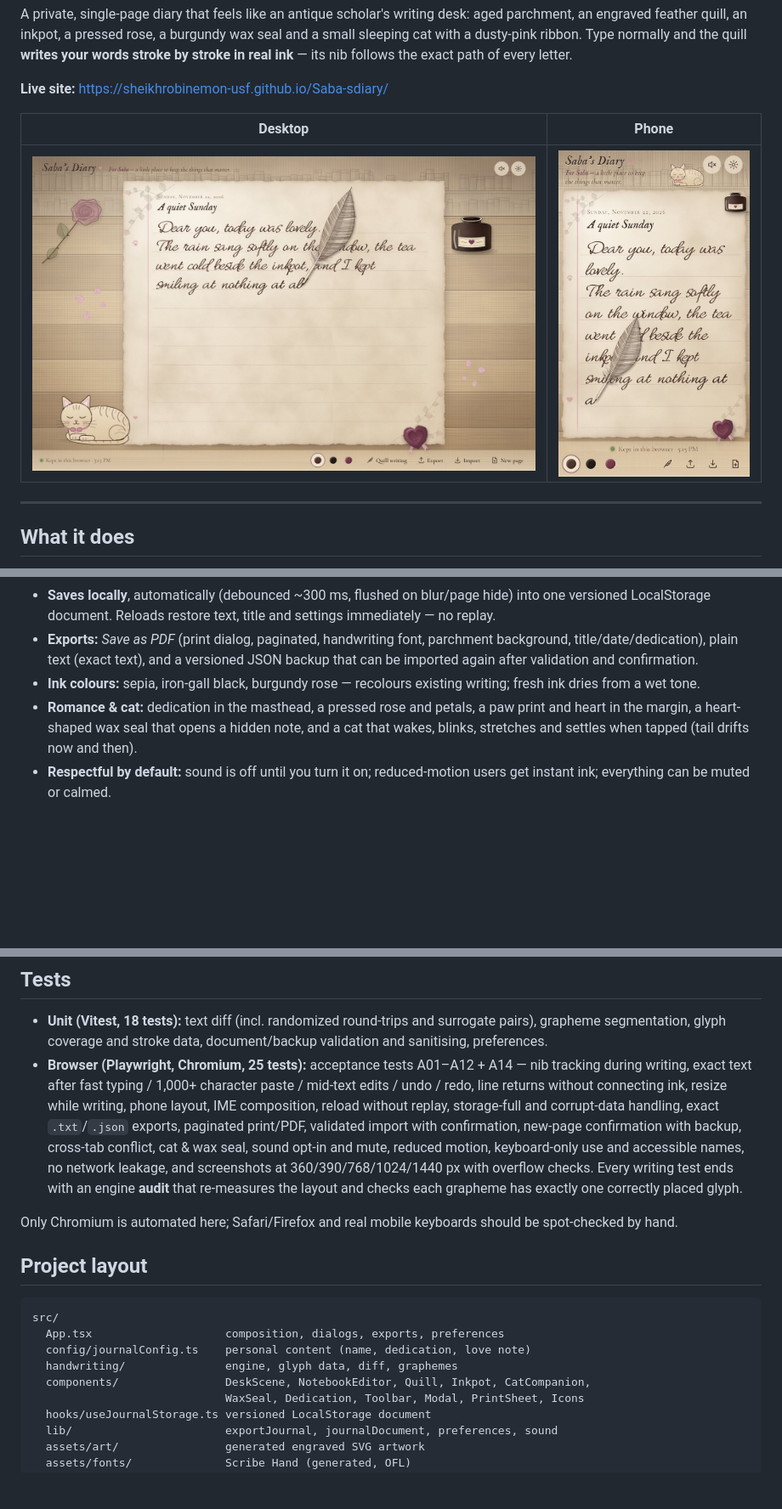
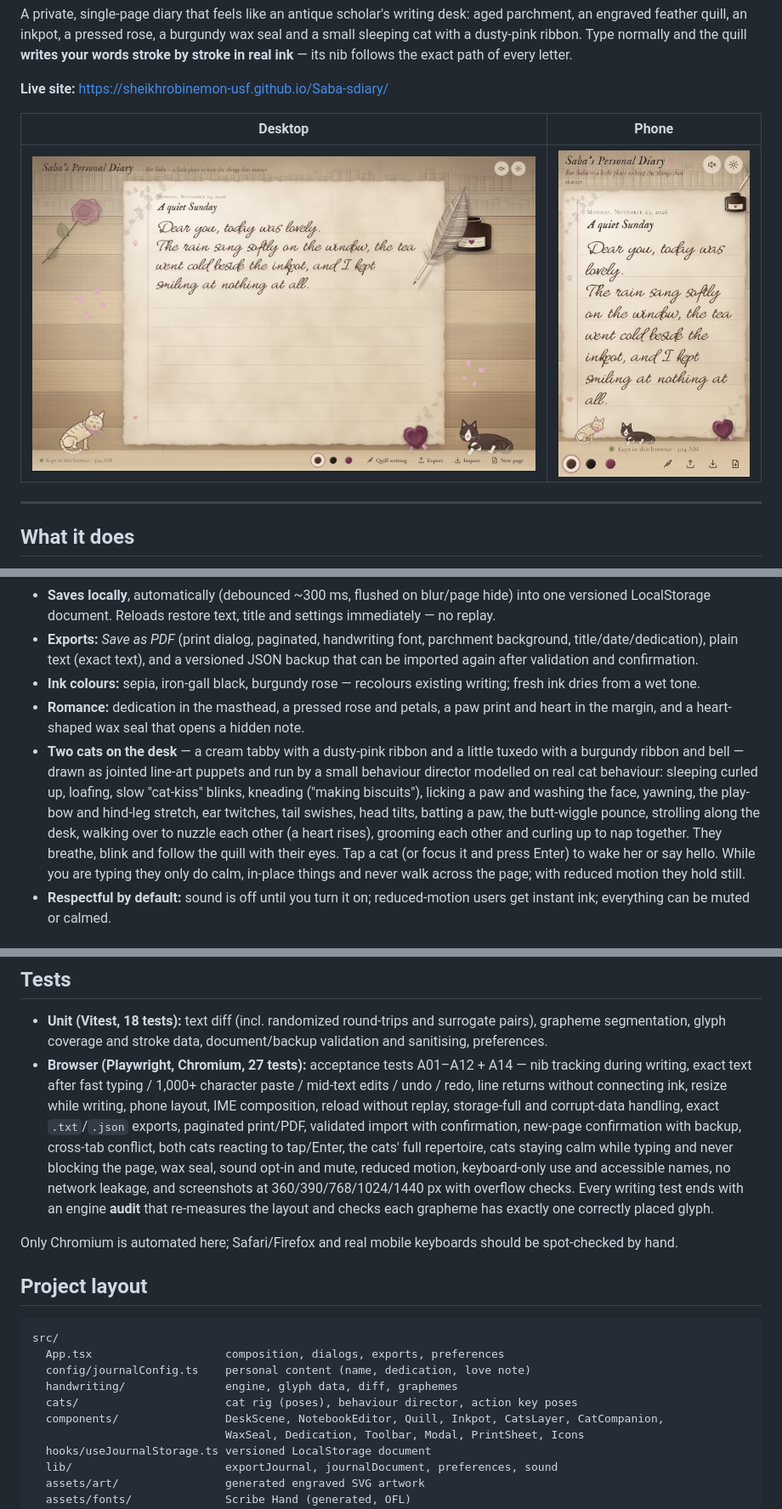
Before and after one commit to SheikhRobinEmon-USF/Saba-sdiary, a Markdown page: README.md, 3 parts joined by grey strips. Shown at 85% size. Rendered like a GitHub page; pictures changed too: docs/screenshots/desktop.jpg, docs/screenshots/mobile.jpg; blank space fills up the shorter version.

```diff
--- a/README.md
+++ b/README.md
@@ -20,7 +20,8 @@ A private, single-page diary that feels like an antique scholar's writing desk:
 - **Saves locally**, automatically (debounced ~300 ms, flushed on blur/page hide) into one versioned LocalStorage document. Reloads restore text, title and settings immediately — no replay.
 - **Exports:** *Save as PDF* (print dialog, paginated, handwriting font, parchment background, title/date/dedication), plain text (exact text), and a versioned JSON backup that can be imported again after validation and confirmation.
 - **Ink colours:** sepia, iron-gall black, burgundy rose — recolours existing writing; fresh ink dries from a wet tone.
-- **Romance & cat:** dedication in the masthead, a pressed rose and petals, a paw print and heart in the margin, a heart-shaped wax seal that opens a hidden note, and a cat that wakes, blinks, stretches and settles when tapped (tail drifts now and then).
+- **Romance:** dedication in the masthead, a pressed rose and petals, a paw print and heart in the margin, and a heart-shaped wax seal that opens a hidden note.
+- **Two cats on the desk** — a cream tabby with a dusty-pink ribbon and a little tuxedo with a burgundy ribbon and bell — drawn as jointed line-art puppets and run by a small behaviour director modelled on real cat behaviour: sleeping curled up, loafing, slow "cat-kiss" blinks, kneading ("making biscuits"), licking a paw and washing the face, yawning, the play-bow and hind-leg stretch, ear twitches, tail swishes, head tilts, batting a paw, the butt-wiggle pounce, strolling along the desk, walking over to nuzzle each other (a heart rises), grooming each other and curling up to nap together. They breathe, blink and follow the quill with their eyes. Tap a cat (or focus it and press Enter) to wake her or say hello. While you are typing they only do calm, in-place things and never walk across the page; with reduced motion they hold still.
 - **Respectful by default:** sound is off until you turn it on; reduced-motion users get instant ink; everything can be muted or calmed.
 
 ## Privacy
@@ -69,7 +70,7 @@ Real form controls with visible focus, a skip link to the page, named buttons (i
 ## Tests
 
 - **Unit (Vitest, 18 tests):** text diff (incl. randomized round-trips and surrogate pairs), grapheme segmentation, glyph coverage and stroke data, document/backup validation and sanitising, preferences.
-- **Browser (Playwright, Chromium, 25 tests):** acceptance tests A01–A12 + A14 — nib tracking during writing, exact text after fast typing / 1,000+ character paste / mid-text edits / undo / redo, line returns without connecting ink, resize while writing, phone layout, IME composition, reload without replay, storage-full and corrupt-data handling, exact `.txt`/`.json` exports, paginated print/PDF, validated import with confirmation, new-page confirmation with backup, cross-tab conflict, cat & wax seal, sound opt-in and mute, reduced motion, keyboard-only use and accessible names, no network leakage, and screenshots at 360/390/768/1024/1440 px with overflow checks. Every writing test ends with an engine **audit** that re-measures the layout and checks each grapheme has exactly one correctly placed glyph.
+- **Browser (Playwright, Chromium, 27 tests):** acceptance tests A01–A12 + A14 — nib tracking during writing, exact text after fast typing / 1,000+ character paste / mid-text edits / undo / redo, line returns without connecting ink, resize while writing, phone layout, IME composition, reload without replay, storage-full and corrupt-data handling, exact `.txt`/`.json` exports, paginated print/PDF, validated import with confirmation, new-page confirmation with backup, cross-tab conflict, both cats reacting to tap/Enter, the cats' full repertoire, cats staying calm while typing and never blocking the page, wax seal, sound opt-in and mute, reduced motion, keyboard-only use and accessible names, no network leakage, and screenshots at 360/390/768/1024/1440 px with overflow checks. Every writing test ends with an engine **audit** that re-measures the layout and checks each grapheme has exactly one correctly placed glyph.
 
 Only Chromium is automated here; Safari/Firefox and real mobile keyboards should be spot-checked by hand.
 
@@ -80,7 +81,8 @@ src/
   App.tsx                    composition, dialogs, exports, preferences
   config/journalConfig.ts    personal content (name, dedication, love note)
   handwriting/               engine, glyph data, diff, graphemes
-  components/                DeskScene, NotebookEditor, Quill, Inkpot, CatCompanion,
+  cats/                      cat rig (poses), behaviour director, action key poses
+  components/                DeskScene, NotebookEditor, Quill, Inkpot, CatsLayer, CatCompanion,
                              WaxSeal, Dedication, Toolbar, Modal, PrintSheet, Icons
   hooks/useJournalStorage.ts versioned LocalStorage document
   lib/                       exportJournal, journalDocument, preferences, sound
```
Also changed, not shown: 11 other files.
